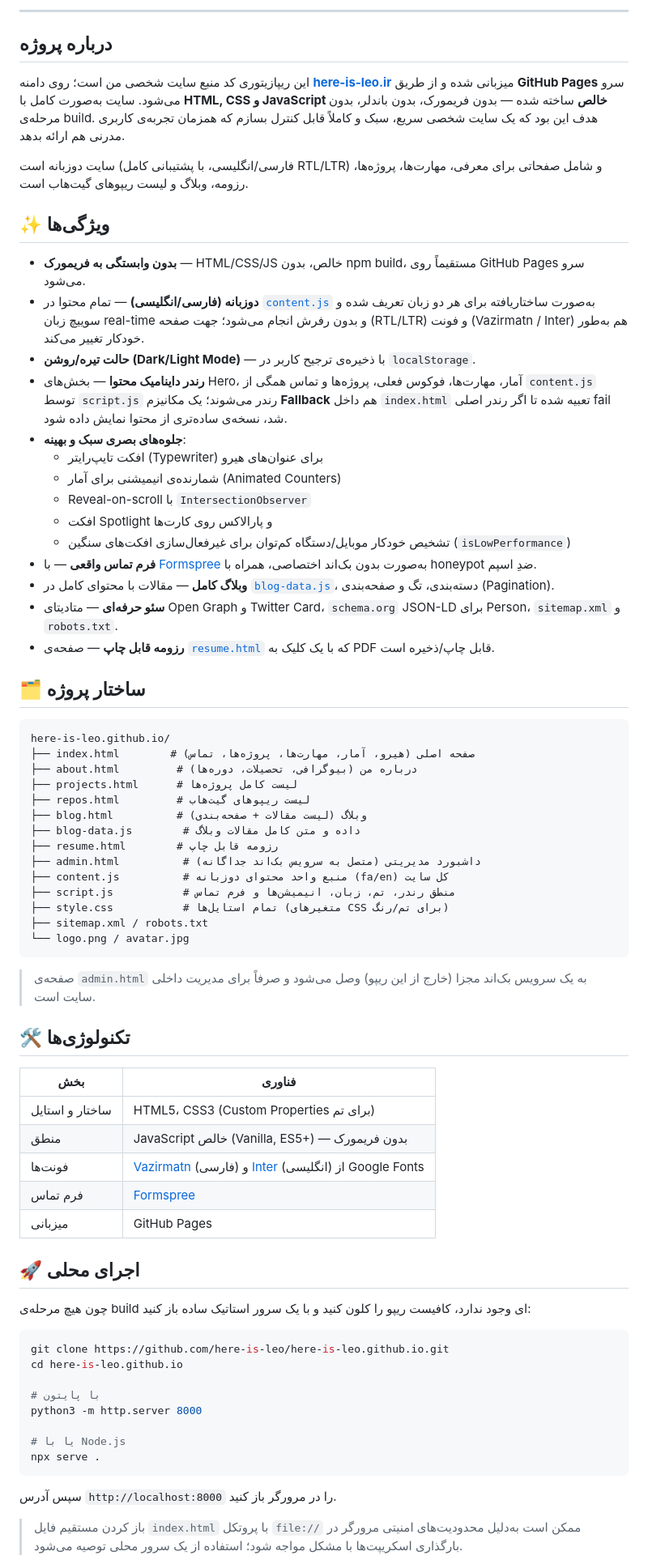
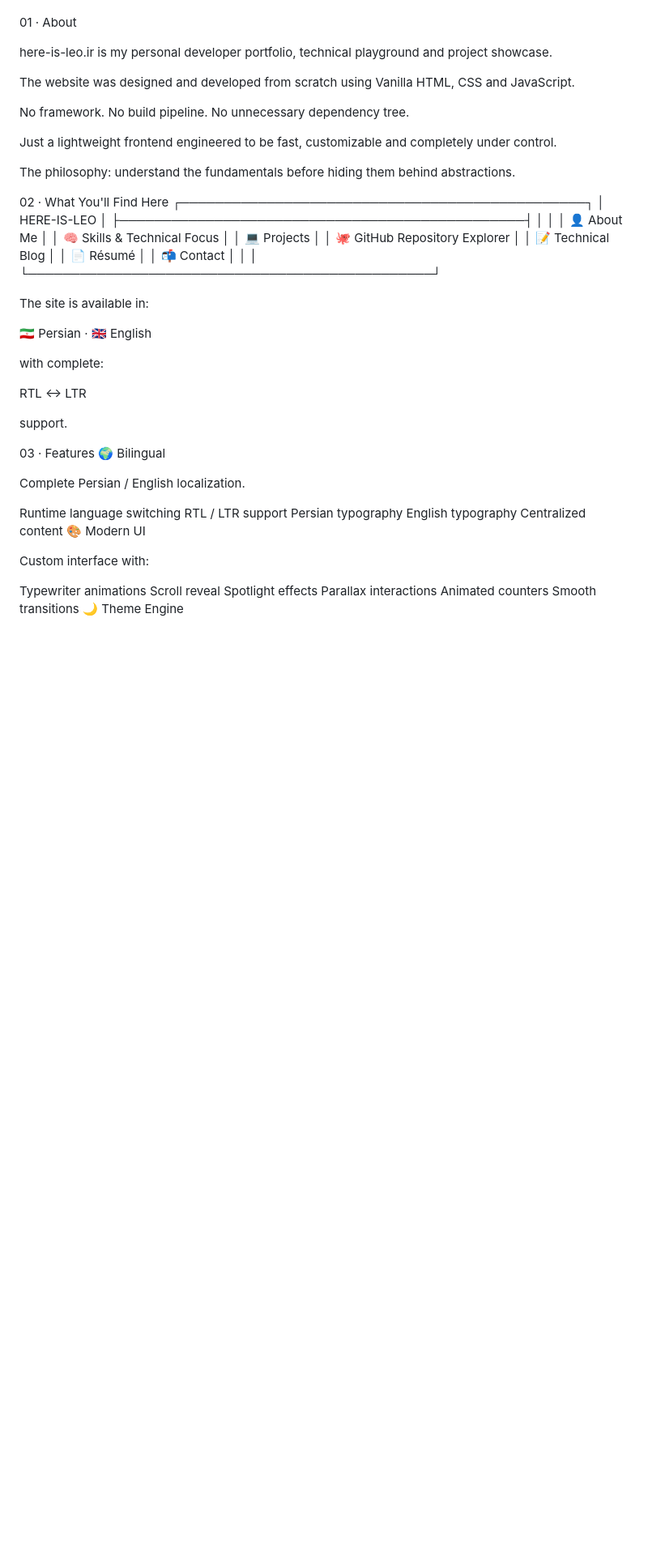
Before and after one commit to here-is-leo/here-is-leo.github.io, a Markdown page: README.md, the part around one of its changes. Shown at 81% size. Drawn GitHub-style; blank space fills up the shorter version.

````diff
--- a/README.md
+++ b/README.md
@@ -19,76 +9,38 @@
 
----
 
-## درباره پروژه
+01 · About
 
-این ریپازیتوری کد منبع سایت شخصی من است؛ روی دامنه **[here-is-leo.ir](https://www.here-is-leo.ir/)** میزبانی شده و از طریق **GitHub Pages** سرو می‌شود. سایت به‌صورت کامل با **HTML, CSS و JavaScript خالص** ساخته شده — بدون فریمورک، بدون باندلر، بدون مرحله‌ی build. هدف این بود که یک سایت شخصی سریع، سبک و کاملاً قابل کنترل بسازم که همزمان تجربه‌ی کاربری مدرنی هم ارائه بدهد.
+here-is-leo.ir is my personal developer portfolio, technical playground and project showcase.
 
-سایت دوزبانه است (فارسی/انگلیسی، با پشتیبانی کامل RTL/LTR) و شامل صفحاتی برای معرفی، مهارت‌ها، پروژه‌ها، رزومه، وبلاگ و لیست ریپوهای گیت‌هاب است.
+The website was designed and developed from scratch using Vanilla HTML, CSS and JavaScript.
 
-## ✨ ویژگی‌ها
+No framework.
+No build pipeline.
+No unnecessary dependency tree.
 
-- **بدون وابستگی به فریمورک** — HTML/CSS/JS خالص، بدون npm build، مستقیماً روی GitHub Pages سرو می‌شود.
-- **دوزبانه (فارسی/انگلیسی)** — تمام محتوا در [`content.js`](content.js) به‌صورت ساختاریافته برای هر دو زبان تعریف شده و سوییچ زبان real-time و بدون رفرش انجام می‌شود؛ جهت صفحه (RTL/LTR) و فونت (Vazirmatn / Inter) هم به‌طور خودکار تغییر می‌کند.
-- **حالت تیره/روشن (Dark/Light Mode)** — با ذخیره‌ی ترجیح کاربر در `localStorage`.
-- **رندر داینامیک محتوا** — بخش‌های Hero، آمار، مهارت‌ها، فوکوس فعلی، پروژه‌ها و تماس همگی از `content.js` توسط `script.js` رندر می‌شوند؛ یک مکانیزم **Fallback** هم داخل `index.html` تعبیه شده تا اگر رندر اصلی fail شد، نسخه‌ی ساده‌تری از محتوا نمایش داده شود.
-- **جلوه‌های بصری سبک و بهینه**:
-  - افکت تایپ‌رایتر (Typewriter) برای عنوان‌های هیرو
-  - شمارنده‌ی انیمیشنی برای آمار (Animated Counters)
-  - Reveal-on-scroll با `IntersectionObserver`
-  - افکت Spotlight و پارالاکس روی کارت‌ها
-  - تشخیص خودکار موبایل/دستگاه کم‌توان برای غیرفعال‌سازی افکت‌های سنگین (`isLowPerformance`)
-- **فرم تماس واقعی** — با [Formspree](https://formspree.io/) به‌صورت بدون بک‌اند اختصاصی، همراه با honeypot ضدِ اسپم.
-- **وبلاگ کامل** — مقالات با محتوای کامل در [`blog-data.js`](blog-data.js)، دسته‌بندی، تگ و صفحه‌بندی (Pagination).
-- **سئو حرفه‌ای** — متادیتای Open Graph و Twitter Card، `schema.org` JSON-LD برای Person، `sitemap.xml` و `robots.txt`.
-- **رزومه قابل چاپ** — صفحه‌ی [`resume.html`](resume.html) که با یک کلیک به PDF قابل چاپ/ذخیره است.
+Just a lightweight frontend engineered to be fast, customizable and completely under control.
 
-## 🗂 ساختار پروژه
+The philosophy: understand the fundamentals before hiding them behind abstractions.
 
-```
-here-is-leo.github.io/
-├── index.html        # صفحه اصلی (هیرو، آمار، مهارت‌ها، پروژه‌ها، تماس)
-├── about.html         # درباره من (بیوگرافی، تحصیلات، دوره‌ها)
-├── projects.html      # لیست کامل پروژه‌ها
-├── repos.html         # لیست ریپوهای گیت‌هاب
-├── blog.html          # وبلاگ (لیست مقالات + صفحه‌بندی)
-├── blog-data.js        # داده و متن کامل مقالات وبلاگ
-├── resume.html        # رزومه قابل چاپ
-├── admin.html          # داشبورد مدیریتی (متصل به سرویس بک‌اند جداگانه)
-├── content.js          # منبع واحد محتوای دوزبانه (fa/en) کل سایت
-├── script.js           # منطق رندر، تم، زبان، انیمیشن‌ها و فرم تماس
-├── style.css           # تمام استایل‌ها (متغیرهای CSS برای تم/رنگ)
-├── sitemap.xml / robots.txt
-└── logo.png / avatar.jpg
-```
+02 · What You'll Find Here ┌───────────────────────────────────────────────┐ │ HERE-IS-LEO │ ├───────────────────────────────────────────────┤ │ │ │ 👤 About Me │ │ 🧠 Skills & Technical Focus │ │ 💻 Projects │ │ 🐙 GitHub Repository Explorer │ │ 📝 Technical Blog │ │ 📄 Résumé │ │ 📬 Contact │ │ │ └───────────────────────────────────────────────┘
 
-> صفحه‌ی `admin.html` به یک سرویس بک‌اند مجزا (خارج از این ریپو) وصل می‌شود و صرفاً برای مدیریت داخلی سایت است.
+The site is available in:
 
-## 🛠 تکنولوژی‌ها
+🇮🇷 Persian · 🇬🇧 English
 
-| بخش | فناوری |
-|---|---|
-| ساختار و استایل | HTML5، CSS3 (Custom Properties برای تم) |
-| منطق | JavaScript خالص (Vanilla, ES5+) — بدون فریمورک |
-| فونت‌ها | [Vazirmatn](https://fonts.google.com/specimen/Vazirmatn) (فارسی) و [Inter](https://fonts.google.com/specimen/Inter) (انگلیسی) از Google Fonts |
-| فرم تماس | [Formspree](https://formspree.io/) |
-| میزبانی | GitHub Pages |
+with complete:
 
-## 🚀 اجرای محلی
+RTL ↔ LTR
 
-چون هیچ مرحله‌ی build ای وجود ندارد، کافیست ریپو را کلون کنید و با یک سرور استاتیک ساده باز کنید:
+support.
 
-```bash
-git clone https://github.com/here-is-leo/here-is-leo.github.io.git
-cd here-is-leo.github.io
+03 · Features 🌍 Bilingual
 
-# با پایتون
-python3 -m http.server 8000
+Complete Persian / English localization.
 
-# یا با Node.js
-npx serve .
-```
+Runtime language switching RTL / LTR support Persian typography English typography Centralized content 🎨 Modern UI
 
-سپس آدرس `http://localhost:8000` را در مرورگر باز کنید.
+Custom interface with:
 
-> باز کردن مستقیم فایل `index.html` با پروتکل `file://` ممکن است به‌دلیل محدودیت‌های امنیتی مرورگر در بارگذاری اسکریپت‌ها با مشکل مواجه شود؛ استفاده از یک سرور محلی توصیه می‌شود.
+Typewriter animations Scroll reveal Spotlight effects Parallax interactions Animated counters Smooth transitions 🌙 Theme Engine
 
````
Also changed, not shown: other parts of README.md (+282 -28 lines).
